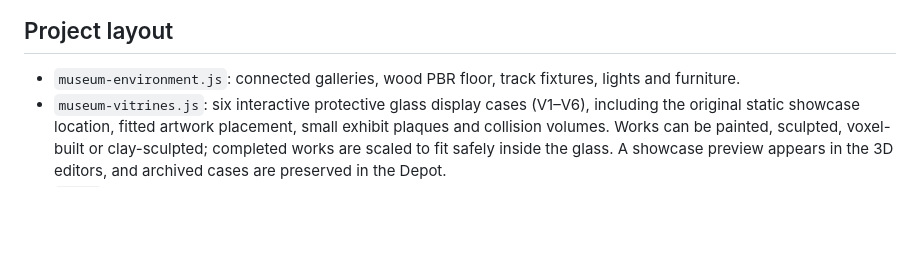
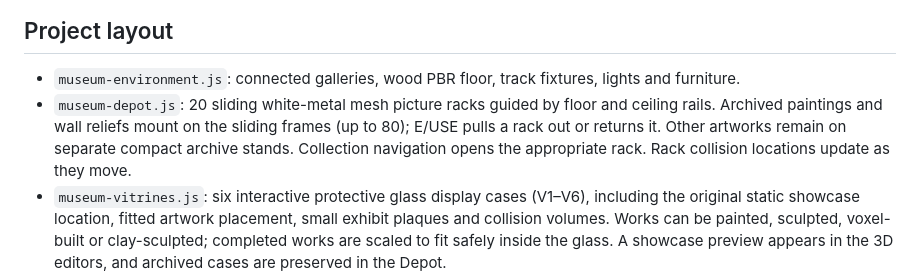
Before and after one commit to joramvanloenen/MAD, a Markdown page: README.md, the part around the change. Drawn GitHub-style; blank space fills up the shorter version.

Commit message:
Document improved Depot sliding painting racks and interaction

```diff
--- a/README.md
+++ b/README.md
@@ -28,6 +28,7 @@ WASD/mouse: walk/look. Shift: sprint. E: interact. Esc: release pointer. G: GI q
 ## Project layout
 
 - `museum-environment.js`: connected galleries, wood PBR floor, track fixtures, lights and furniture.
+- `museum-depot.js`: 20 sliding white-metal mesh picture racks guided by floor and ceiling rails. Archived paintings and wall reliefs mount on the sliding frames (up to 80); E/USE pulls a rack out or returns it. Other artworks remain on separate compact archive stands. Collection navigation opens the appropriate rack. Rack collision locations update as they move.
 - `museum-vitrines.js`: six interactive protective glass display cases (V1–V6), including the original static showcase location, fitted artwork placement, small exhibit plaques and collision volumes. Works can be painted, sculpted, voxel-built or clay-sculpted; completed works are scaled to fit safely inside the glass. A showcase preview appears in the 3D editors, and archived cases are preserved in the Depot.
 - `gi.js`: directional multi-bounce irradiance probe approximation.
 - `art-presentation.js`: gallery frames, artwork dimensions, PBR materials.
```
